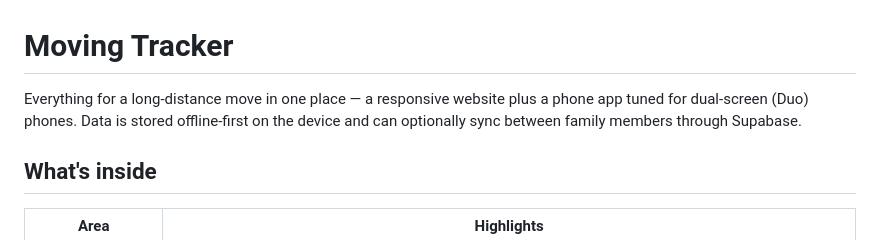
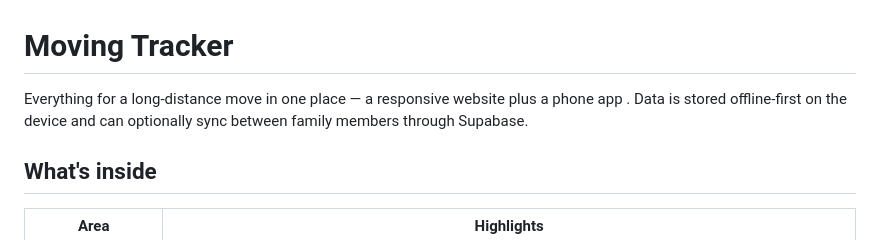
Before and after one commit to Jessfabian/Moving-Tracker, a Markdown page: README.md, the part around the change. Rendered like a GitHub page.

Commit message:
Update project description in README.md
Removed 'tuned for dual-screen (Duo) phones' from the description.

```diff
--- a/README.md
+++ b/README.md
@@ -1,6 +1,6 @@
 # Moving Tracker
 
-Everything for a long-distance move in one place — a responsive website plus a phone app tuned for dual-screen (Duo) phones. Data is stored offline-first on the device and can optionally sync between family members through Supabase.
+Everything for a long-distance move in one place — a responsive website plus a phone app . Data is stored offline-first on the device and can optionally sync between family members through Supabase.
 
 ## What's inside
 
```
